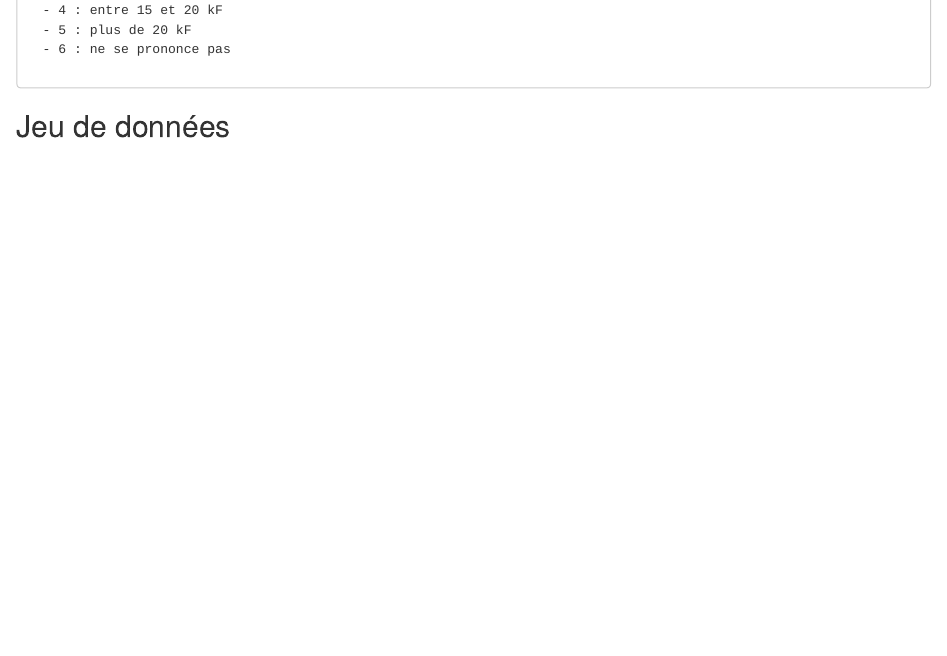
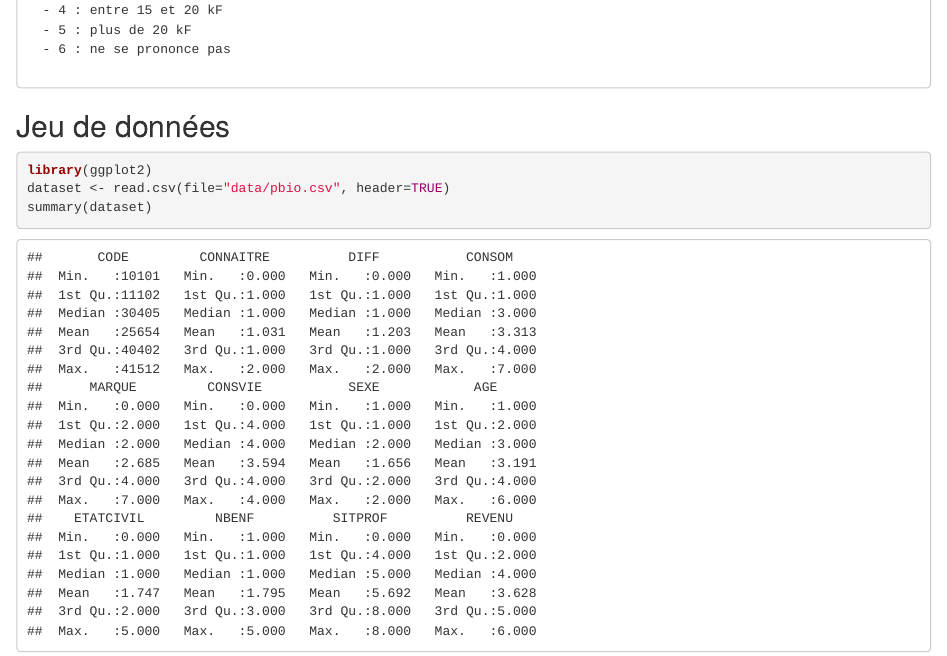
Before and after one commit to GeneveyC/METHOD, an R Markdown document (analyse.Rmd): the page in a window 1100 px wide, from 1780 px down. Rendered offline with R 4.5, knitr and Pandoc, with nearby package versions; both versions are drawn in the output format of the newer one.

Commit message:
new version of analyse

````diff
--- a/analyse.Rmd
+++ b/analyse.Rmd
@@ -2,7 +2,7 @@
 title: "Analyse réplicable d'un jeu de données"
 author: "Christophe Genevey"
 date: "13 septembre 2017"
-output: pdf_document
+output: html_document
 ---
 
 ```{r setup, include=FALSE}
@@ -104,3 +104,9 @@
 ```
 
 ## Jeu de données
+
+```{r}
+library(ggplot2)
+dataset <- read.csv(file="data/pbio.csv", header=TRUE)
+summary(dataset)
+```
````
Also changed, not shown: analyse.html (added), analyse.pdf.
